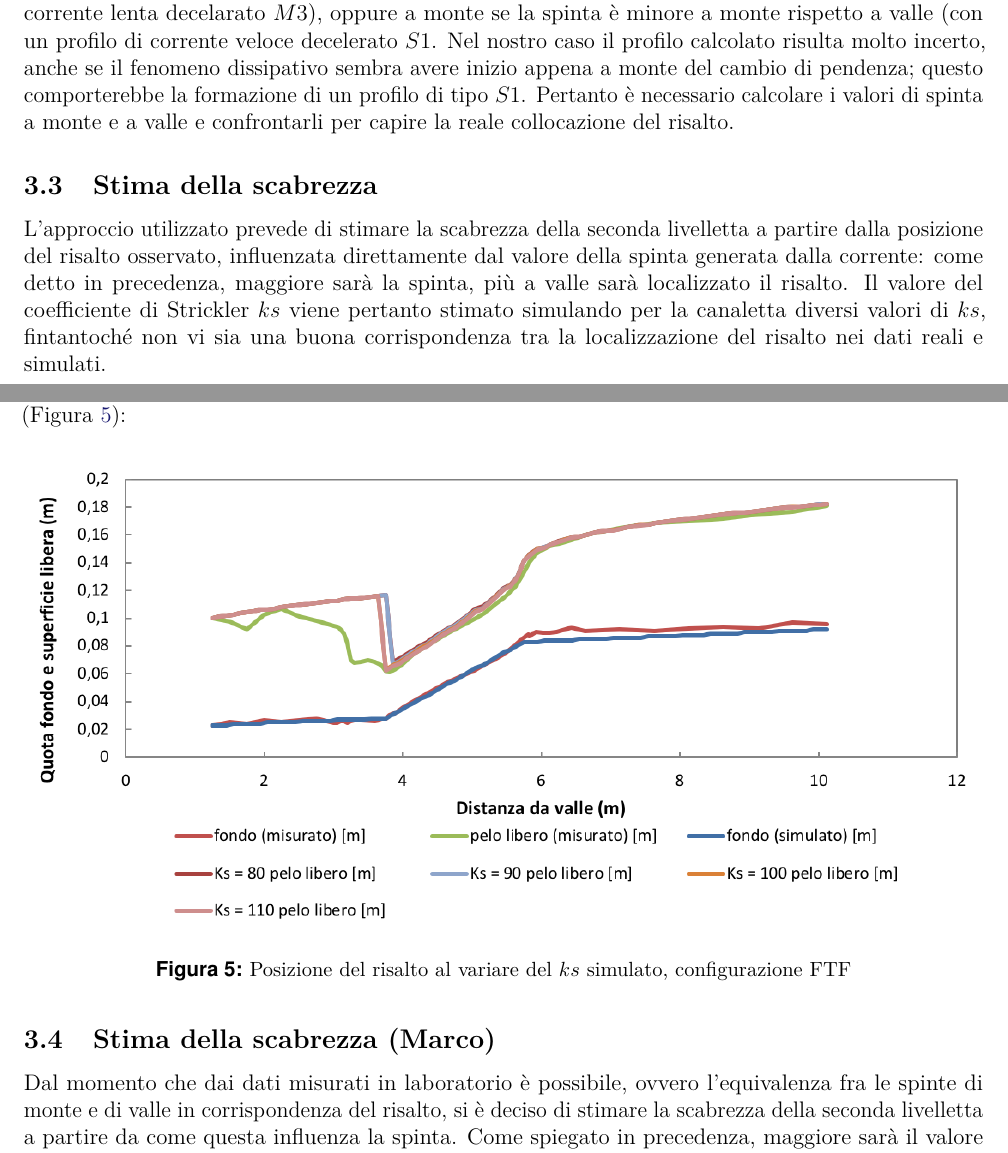
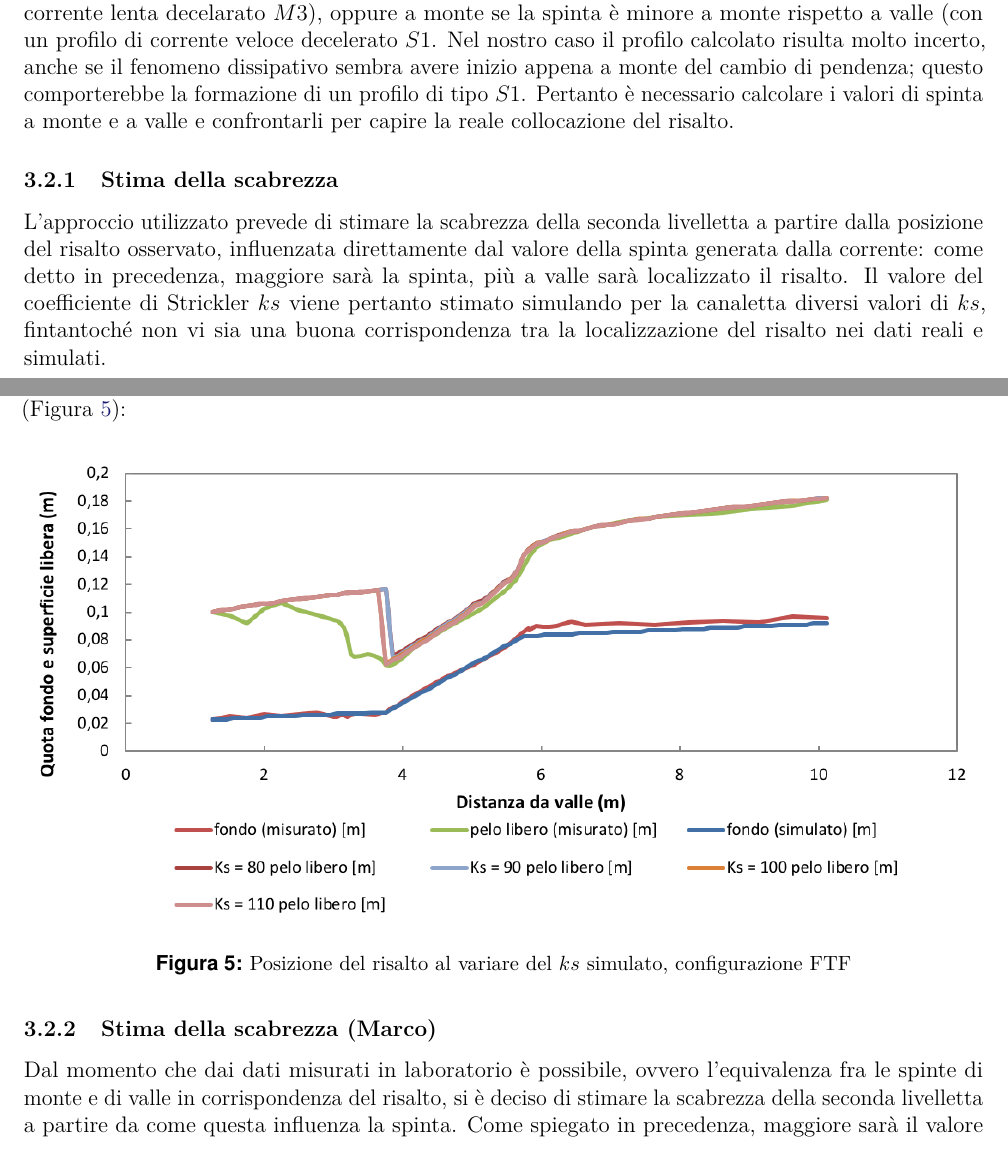
Before and after one commit to Francesco-Ghizzo/Idrodinamica, a LaTeX document (Esercitazione 2/Relazione II/main.tex): two parts of pages 10 and 11 of 32, joined at a grey line, cut so that both start at the same text. Compiled offline with pdfLaTeX.

Commit message:
Sistemate le subsections nella sezione '3 Metodologia'

```diff
--- a/Esercitazione 2/Relazione II/main.tex
+++ b/Esercitazione 2/Relazione II/main.tex
@@ -375,7 +377,7 @@ La pendenza della canaletta, inoltre, è regolabile controllando la quota di mon
 Al successivo cambio di pendenza avviene il ritorno alla condizione fluviale, il che costringe la corrente a a dover raggiungere una quota superiore alla profondità critica: si genera così un risalto dissipativo. La localizzazione del fenomeno avviene nel punto in cui le spinte generate dalle correnti di monte e di valle si equivalgono. In base all'intensità della spinta, perciò, la posizione del risalto sarà collocata a valle del cambio di pendenza se la spinta è maggiore a monte rispetto a valle (con un profilo di corrente lenta decelarato $M3$), oppure a monte se la spinta è minore a monte rispetto a valle (con un profilo di corrente veloce decelerato $S1$.
 Nel nostro caso il profilo calcolato risulta molto incerto, anche se il fenomeno dissipativo sembra avere inizio appena a monte del cambio di pendenza; questo comporterebbe la formazione di un profilo di tipo $S1$. Pertanto è necessario calcolare i valori di spinta a monte e a valle e confrontarli per capire la reale collocazione del risalto.
 
-\subsection{Stima della scabrezza}
+\subsubsection{Stima della scabrezza}
 
 \noindent L'approccio utilizzato prevede di stimare la scabrezza della seconda livelletta a partire dalla posizione del risalto osservato, influenzata direttamente dal valore della spinta generata dalla corrente: come detto in precedenza, maggiore sarà la spinta, più a valle sarà localizzato il risalto. Il valore del coefficiente di Strickler $ks$ viene pertanto stimato simulando per la canaletta diversi valori di $ks$, fintantoché non vi sia una buona corrispondenza tra la localizzazione del risalto nei dati reali e simulati.\\
 Il profilo di corrente è stato quindi modellato con il software HEC-RAS ipotizzando un ks di 80, 90, 100 e 110 e adottando come condizioni di contorno dei valori assegnati di tirante per monte e valle.\\
@@ -388,7 +390,7 @@ I dati ricavati dalle varie esperienze sono stati plottati tramite Excel per ott
     \label{fig:risalto_FTF}
 \end{figure}
 
-\subsection{Stima della scabrezza (Marco)}
+\subsubsection{Stima della scabrezza (Marco)}
 
 \noindent Dal momento che dai dati misurati in laboratorio è possibile, ovvero l'equivalenza fra le spinte di monte e di valle in corrispondenza del risalto, si è deciso di stimare la scabrezza della seconda livelletta a partire da come questa influenza la spinta. Come spiegato in precedenza, maggiore sarà il valore del coefficiente di Strickler $ks$, maggiore sarà la spinta e maggiore sarà la spinta, più a valle sarà localizzato il risalto.
 La canaletta è stata quindi modellata attraverso un algoritmo dedicato all'interno del software HEC-RAS.
```
Also changed, not shown: Esercitazione 2/Relazione II/main.tex (4 more changed lines).
